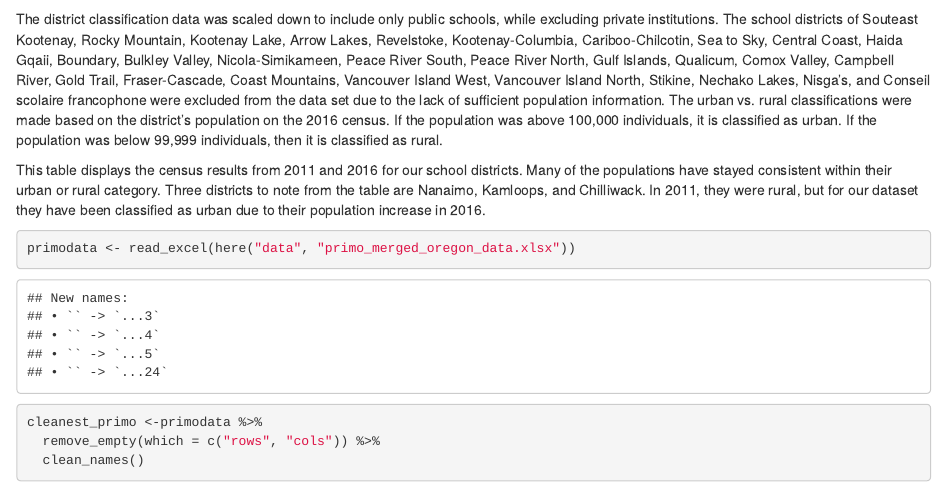
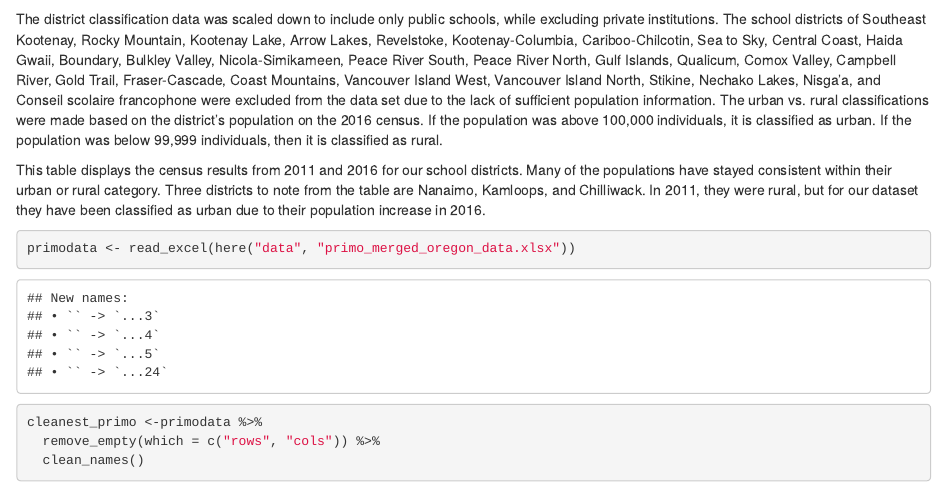
Before and after one commit to JoeSwinehart/datascienceproject, an R Markdown document (scripts/draft_play.Rmd): the page in a window 1100 px wide, from 970 px down. Rendered offline with R 4.5, knitr and Pandoc, with nearby package versions; some code elsewhere in the file could not run offline; column names are cleaned by a stand-in for the janitor package.

Commit message:
Fixed district names
woo-hoo

````diff
--- a/scripts/draft_play.Rmd
+++ b/scripts/draft_play.Rmd
@@ -109,7 +109,7 @@ district_class <- bc_data_district_classification %>%
 
 ```
 
-The district classification data was scaled down to include only public schools, while excluding private institutions. The school districts of Souteast Kootenay, Rocky Mountain, Kootenay Lake, Arrow Lakes, Revelstoke, Kootenay-Columbia, Cariboo-Chilcotin, Sea to Sky, Central Coast, Haida Gqaii, Boundary, Bulkley Valley, Nicola-Simikameen, Peace River South, Peace River North, Gulf Islands, Qualicum, Comox Valley, Campbell River, Gold Trail, Fraser-Cascade, Coast Mountains, Vancouver Island West, Vancouver Island North, Stikine, Nechako Lakes, Nisga's, and Conseil scolaire francophone were excluded from the data set due to the lack of sufficient population information. The urban vs. rural classifications were made based on the district's population on the 2016 census.  If the population was above 100,000 individuals, it is classified as urban. If the population was below 99,999 individuals, then it is classified as rural.
+The district classification data was scaled down to include only public schools, while excluding private institutions. The school districts of Southeast Kootenay, Rocky Mountain, Kootenay Lake, Arrow Lakes, Revelstoke, Kootenay-Columbia, Cariboo-Chilcotin, Sea to Sky, Central Coast, Haida Gwaii, Boundary, Bulkley Valley, Nicola-Simikameen, Peace River South, Peace River North, Gulf Islands, Qualicum, Comox Valley, Campbell River, Gold Trail, Fraser-Cascade, Coast Mountains, Vancouver Island West, Vancouver Island North, Stikine, Nechako Lakes, Nisga'a, and Conseil scolaire francophone were excluded from the data set due to the lack of sufficient population information. The urban vs. rural classifications were made based on the district's population on the 2016 census.  If the population was above 100,000 individuals, it is classified as urban. If the population was below 99,999 individuals, then it is classified as rural.
 
 ``` {r District Census Population Table}
 
````
